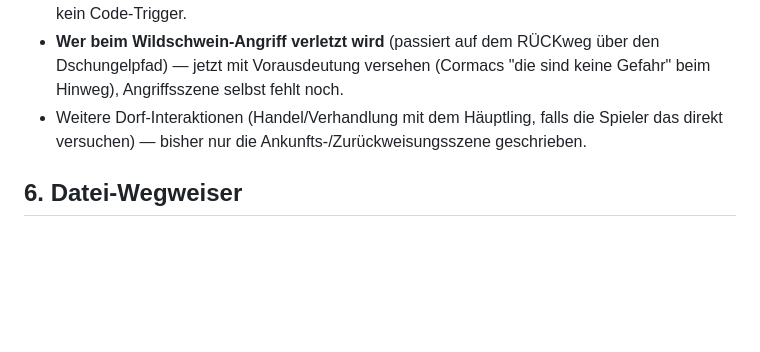
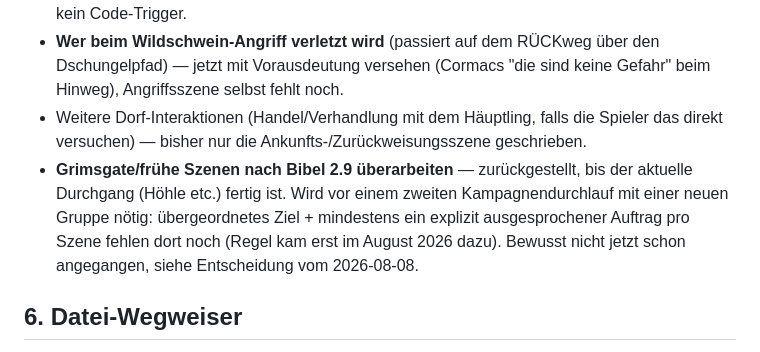
Before and after one commit to XevVll/Korsaren-Map, a Markdown page: ARBEITSSTAND.md, the part around the change. Drawn GitHub-style; blank space fills up the shorter version.

Commit message:
ARBEITSSTAND: offenen Punkt Grimsgate-Überarbeitung (Bibel 2.9) vermerkt
Bewusst zurückgestellt zugunsten des laufenden Schatzinsel-Durchgangs
(Höhle etc.) - wird erst vor einem zweiten Kampagnendurchlauf mit einer
neuen Gruppe relevant.

Co-Authored-By: Claude Sonnet 5 <noreply@anthropic.com>

```diff
--- a/ARBEITSSTAND.md
+++ b/ARBEITSSTAND.md
@@ -108,6 +108,11 @@ Station 5 (Höhle) und die übrigen Dorf-Interaktionen.
   Hinweg), Angriffsszene selbst fehlt noch.
 - Weitere Dorf-Interaktionen (Handel/Verhandlung mit dem Häuptling, falls die Spieler das
   direkt versuchen) — bisher nur die Ankunfts-/Zurückweisungsszene geschrieben.
+- **Grimsgate/frühe Szenen nach Bibel 2.9 überarbeiten** — zurückgestellt, bis der aktuelle
+  Durchgang (Höhle etc.) fertig ist. Wird vor einem zweiten Kampagnendurchlauf mit einer neuen
+  Gruppe nötig: übergeordnetes Ziel + mindestens ein explizit ausgesprochener Auftrag pro Szene
+  fehlen dort noch (Regel kam erst im August 2026 dazu). Bewusst nicht jetzt schon angegangen,
+  siehe Entscheidung vom 2026-08-08.
 
 ## 6. Datei-Wegweiser
 
```
